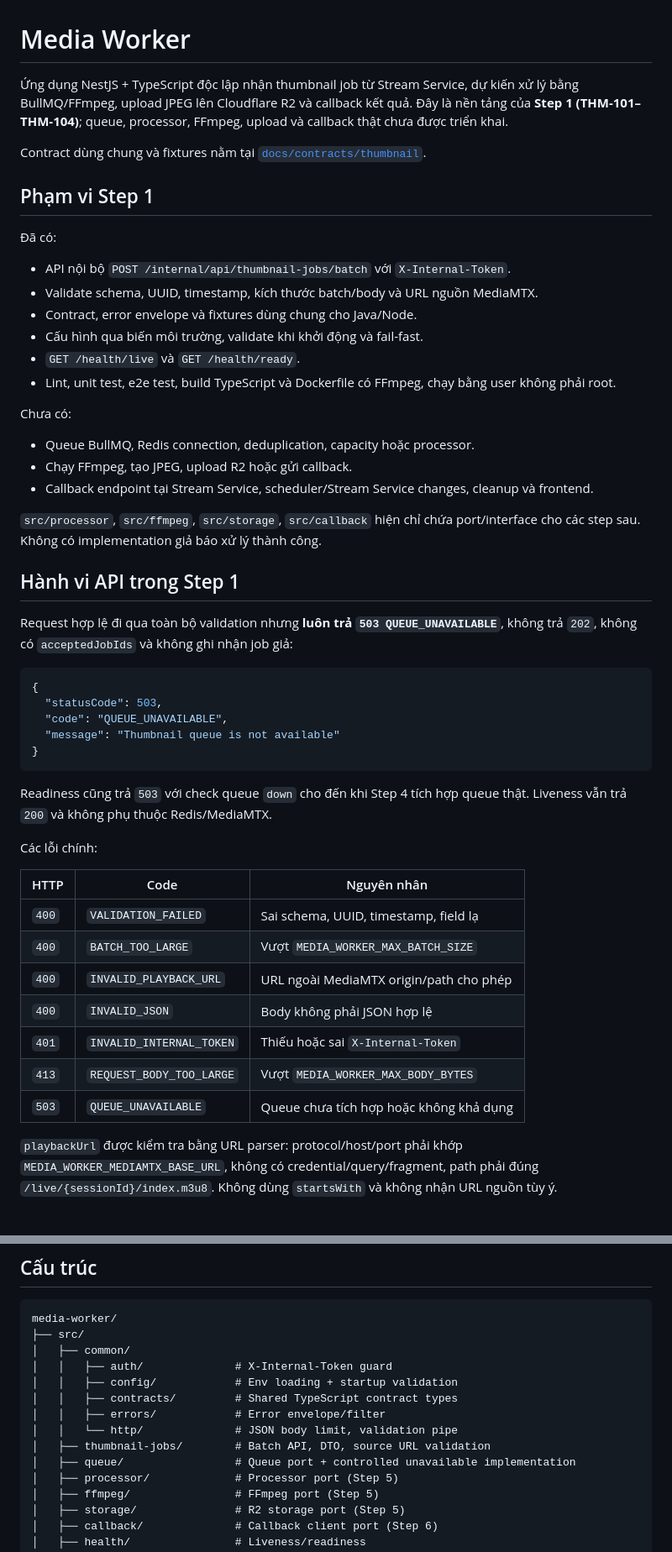
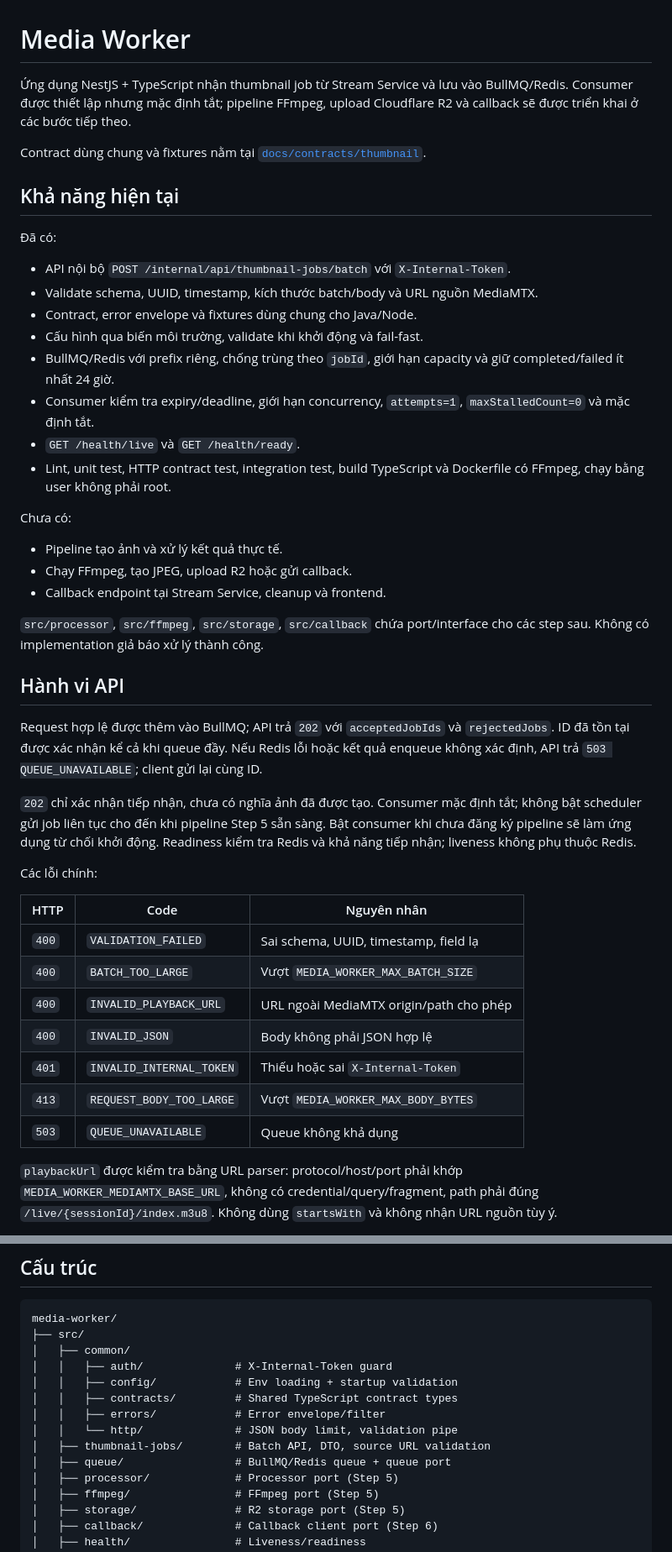
Before and after one commit to ThanhMiLa/reallive, a Markdown page: media-worker/README.md, 2 parts joined by grey strips. Shown at 84% size. Rendered like a GitHub page.

Commit message:
docs: document thumbnail queue operation

````diff
--- a/media-worker/README.md
+++ b/media-worker/README.md
@@ -1,10 +1,10 @@
 # Media Worker
 
-Ứng dụng NestJS + TypeScript độc lập nhận thumbnail job từ Stream Service, dự kiến xử lý bằng BullMQ/FFmpeg, upload JPEG lên Cloudflare R2 và callback kết quả. Đây là nền tảng của **Step 1 (THM-101–THM-104)**; queue, processor, FFmpeg, upload và callback thật chưa được triển khai.
+Ứng dụng NestJS + TypeScript nhận thumbnail job từ Stream Service và lưu vào BullMQ/Redis. Consumer được thiết lập nhưng mặc định tắt; pipeline FFmpeg, upload Cloudflare R2 và callback sẽ được triển khai ở các bước tiếp theo.
 
 Contract dùng chung và fixtures nằm tại [`docs/contracts/thumbnail`](../docs/contracts/thumbnail/README.md).
 
-## Phạm vi Step 1
+## Khả năng hiện tại
 
 Đã có:
 
@@ -12,30 +12,24 @@ Contract dùng chung và fixtures nằm tại [`docs/contracts/thumbnail`](../do
 - Validate schema, UUID, timestamp, kích thước batch/body và URL nguồn MediaMTX.
 - Contract, error envelope và fixtures dùng chung cho Java/Node.
 - Cấu hình qua biến môi trường, validate khi khởi động và fail-fast.
+- BullMQ/Redis với prefix riêng, chống trùng theo `jobId`, giới hạn capacity và giữ completed/failed ít nhất 24 giờ.
+- Consumer kiểm tra expiry/deadline, giới hạn concurrency, `attempts=1`, `maxStalledCount=0` và mặc định tắt.
 - `GET /health/live` và `GET /health/ready`.
-- Lint, unit test, e2e test, build TypeScript và Dockerfile có FFmpeg, chạy bằng user không phải root.
+- Lint, unit test, HTTP contract test, integration test, build TypeScript và Dockerfile có FFmpeg, chạy bằng user không phải root.
 
 Chưa có:
 
-- Queue BullMQ, Redis connection, deduplication, capacity hoặc processor.
+- Pipeline tạo ảnh và xử lý kết quả thực tế.
 - Chạy FFmpeg, tạo JPEG, upload R2 hoặc gửi callback.
-- Callback endpoint tại Stream Service, scheduler/Stream Service changes, cleanup và frontend.
+- Callback endpoint tại Stream Service, cleanup và frontend.
 
-`src/processor`, `src/ffmpeg`, `src/storage`, `src/callback` hiện chỉ chứa port/interface cho các step sau. Không có implementation giả báo xử lý thành công.
+`src/processor`, `src/ffmpeg`, `src/storage`, `src/callback` chứa port/interface cho các step sau. Không có implementation giả báo xử lý thành công.
 
-## Hành vi API trong Step 1
+## Hành vi API
 
-Request hợp lệ đi qua toàn bộ validation nhưng **luôn trả `503 QUEUE_UNAVAILABLE`**, không trả `202`, không có `acceptedJobIds` và không ghi nhận job giả:
+Request hợp lệ được thêm vào BullMQ; API trả `202` với `acceptedJobIds` và `rejectedJobs`. ID đã tồn tại được xác nhận kể cả khi queue đầy. Nếu Redis lỗi hoặc kết quả enqueue không xác định, API trả `503 QUEUE_UNAVAILABLE`; client gửi lại cùng ID.
 
-```json
-{
-  "statusCode": 503,
-  "code": "QUEUE_UNAVAILABLE",
-  "message": "Thumbnail queue is not available"
-}
-```
-
-Readiness cũng trả `503` với check queue `down` cho đến khi Step 4 tích hợp queue thật. Liveness vẫn trả `200` và không phụ thuộc Redis/MediaMTX.
+`202` chỉ xác nhận tiếp nhận, chưa có nghĩa ảnh đã được tạo. Consumer mặc định tắt; không bật scheduler gửi job liên tục cho đến khi pipeline Step 5 sẵn sàng. Bật consumer khi chưa đăng ký pipeline sẽ làm ứng dụng từ chối khởi động. Readiness kiểm tra Redis và khả năng tiếp nhận; liveness không phụ thuộc Redis.
 
 Các lỗi chính:
 
@@ -47,7 +41,7 @@ Các lỗi chính:
 | `400` | `INVALID_JSON` | Body không phải JSON hợp lệ |
 | `401` | `INVALID_INTERNAL_TOKEN` | Thiếu hoặc sai `X-Internal-Token` |
 | `413` | `REQUEST_BODY_TOO_LARGE` | Vượt `MEDIA_WORKER_MAX_BODY_BYTES` |
-| `503` | `QUEUE_UNAVAILABLE` | Queue chưa tích hợp hoặc không khả dụng |
+| `503` | `QUEUE_UNAVAILABLE` | Queue không khả dụng |
 
 `playbackUrl` được kiểm tra bằng URL parser: protocol/host/port phải khớp `MEDIA_WORKER_MEDIAMTX_BASE_URL`, không có credential/query/fragment, path phải đúng `/live/{sessionId}/index.m3u8`. Không dùng `startsWith` và không nhận URL nguồn tùy ý.
 
@@ -63,7 +57,7 @@ media-worker/
 │   │   ├── errors/            # Error envelope/filter
 │   │   └── http/              # JSON body limit, validation pipe
 │   ├── thumbnail-jobs/        # Batch API, DTO, source URL validation
-│   ├── queue/                 # Queue port + controlled unavailable implementation
+│   ├── queue/                 # BullMQ/Redis queue + queue port
 │   ├── processor/             # Processor port (Step 5)
 │   ├── ffmpeg/                # FFmpeg port (Step 5)
 │   ├── storage/               # R2 storage port (Step 5)
````
Also changed, not shown: other parts of media-worker/README.md (+14 -10 lines), docs/Implement Plan/Livestream Thumbnail Implementation Plan.md (+11 -1 lines), 1 other file.
